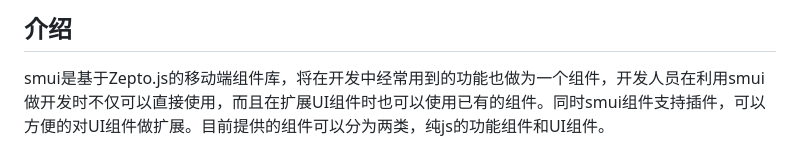
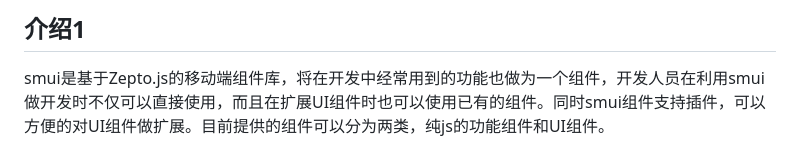
Before and after one commit to ybbjegj/smui, a Markdown page: README.md, the part around the change. GitHub-like rendering.

Commit message:
feat: test

```diff
--- a/README.md
+++ b/README.md
@@ -1,4 +1,4 @@
-## 介绍
+## 介绍1
 smui是基于Zepto.js的移动端组件库，将在开发中经常用到的功能也做为一个组件，开发人员在利用smui做开发时不仅可以直接使用，而且在扩展UI组件时也可以使用已有的组件。同时smui组件支持插件，可以方便的对UI组件做扩展。目前提供的组件可以分为两类，纯js的功能组件和UI组件。
 
 ## 使用方法
```
